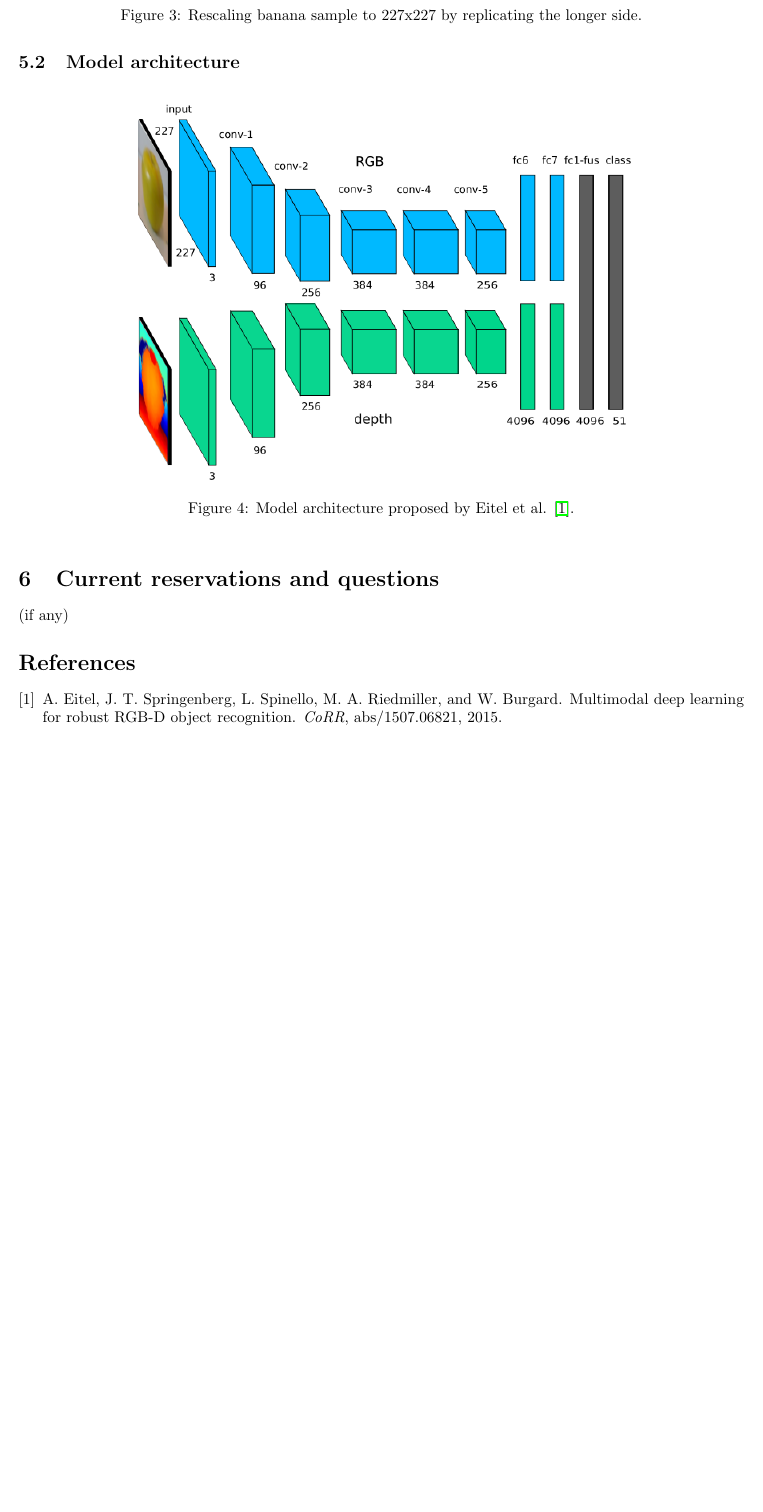
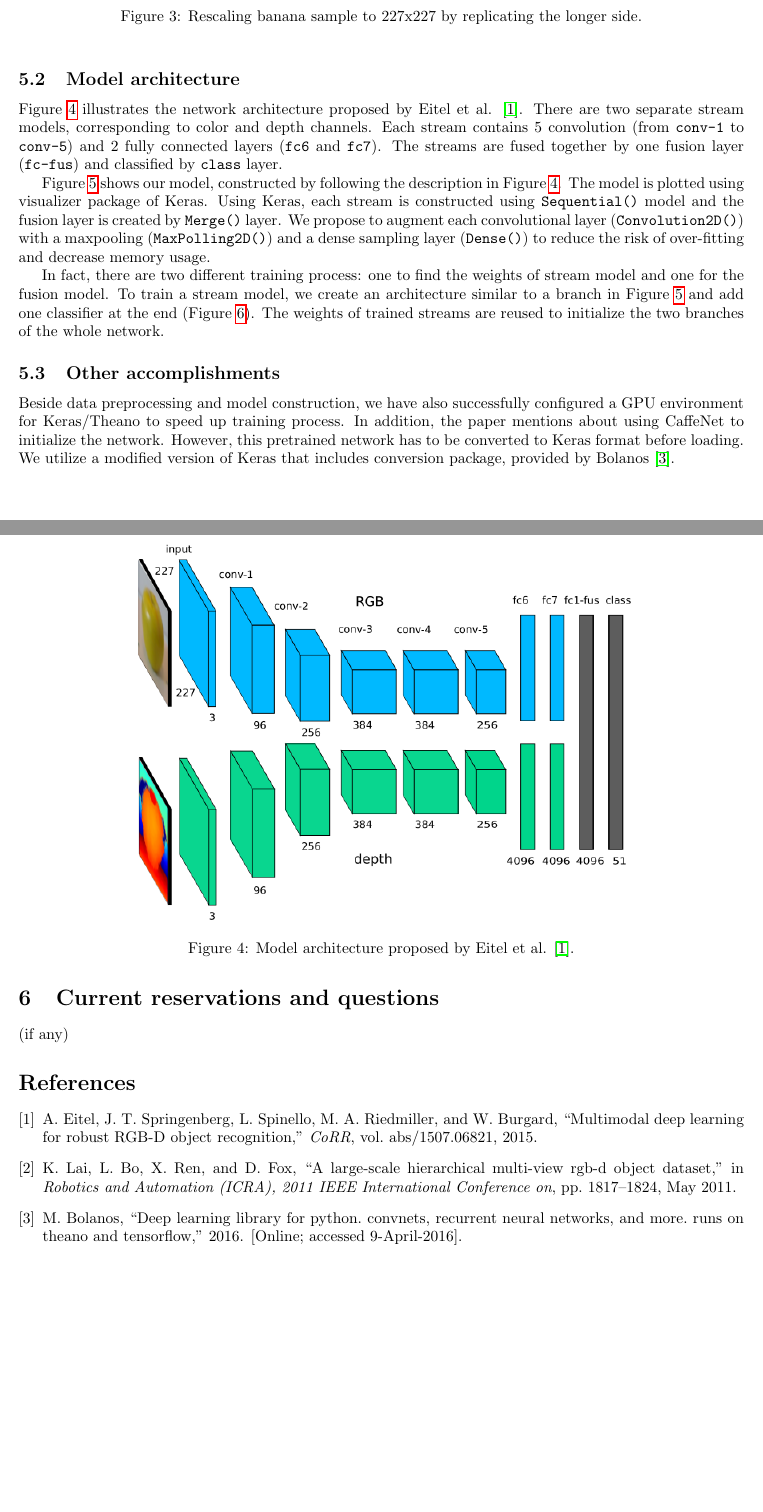
Before and after one commit to daranguiz/CS543-Final-Project, a LaTeX document (progress_report/progress_report.tex, which reads progress_report/mybib.bib): part of page 2 of 3 before the commit and two parts of pages 2 and 3 of 5 after it, the two joined at a grey line, cut so that both start at the same text, the shorter picture padded with empty space. The pictures show the PDF file progress_report/progress_report.pdf that the author committed with the source.

Commit message:
Finish 'Data' and 'Initial results' sections

```diff
--- a/progress_report/mybib.bib
+++ b/progress_report/mybib.bib
@@ -8,3 +8,10 @@
 	timestamp = {Sun, 02 Aug 2015 18:42:02 +0200},
 	biburl    = {http://dblp.uni-trier.de/rec/bib/journals/corr/EitelSSRB15},
 	bibsource = {dblp computer science bibliography, http://dblp.org}
+	}
+
+@inproceedings{Lai2011,
+	author    = {K. Lai and L. Bo and X. Ren and D. Fox},
+	booktitle = {Robotics and Automation (ICRA), 2011 IEEE International Conference on},
+	title	  = {A large-scale hierarchical multi-view RGB-D object dataset},
+	year	  = {2011},
@@ -11 +24,7 @@
+@misc{Bolanos2016,
+	author    = {M. Bolanos},
+	title     = {Deep Learning library for Python. Convnets, recurrent neural networks, and more. Runs on Theano and TensorFlow},
+	year      = {2016},
+	url       = {https://github.com/MarcBS/keras},
+	note      = {[Online; accessed 9-April-2016]},
 }
--- a/progress_report/progress_report.tex
+++ b/progress_report/progress_report.tex
@@ -120,12 +123,17 @@ sub-dataset
 \end{figure}
 
 \subsection{Model architecture}
+Figure \ref{fig:architecture_eitel} illustrates the network architecture proposed by Eitel et al. \cite{Eitel2015}. There are two separate stream models, corresponding to color and depth channels. Each stream contains 5 convolution (from \texttt{conv-1} to \texttt{conv-5}) and 2 fully connected layers (\texttt{fc6} and \texttt{fc7}). The streams are fused together by one fusion layer (\texttt{fc-fus}) and classified by \texttt{class} layer.
 \begin{figure}[htbp]
 	\centering
 	\includegraphics[width=.7\textwidth]{architecture}
 	\caption{Model architecture proposed by Eitel et al. \cite{Eitel2015}.}
 	\label{fig:architecture_eitel}
 \end{figure}
+
+Figure \ref{fig:fusion_model} shows our model, constructed by following the description in Figure \ref{fig:architecture_eitel}. The model is plotted using visualizer package of Keras. Using Keras, each stream is constructed using \texttt{Sequential()} model and the fusion layer is created by \texttt{Merge()} layer. We propose to augment each convolutional layer (\texttt{Convolution2D()}) with a maxpooling (\texttt{MaxPolling2D()}) and a dense sampling layer (\texttt{Dense()}) to reduce the risk of over-fitting and decrease memory usage.
+
+In fact, there are two different training process: one to find the weights of stream model and one for the fusion model. To train a stream model, we create an architecture similar to a branch in Figure \ref{fig:fusion_model} and add one classifier at the end (Figure \ref{fig:stream_model}). The weights of trained streams are reused to initialize the two branches of the whole network.
 
 \begin{figure}[htbp]
 \centering
@@ -137,3 +149,9 @@ sub-dataset
+	\label{fig:stream_model}
+\end{figure}
+
+\subsection{Other accomplishments}
+Beside data preprocessing and model construction, we have also successfully configured a GPU environment for Keras/Theano to speed up training process. In addition, the paper mentions about using CaffeNet to initialize the network. However, this pretrained network has to be converted to Keras format before loading. We utilize a modified version of Keras that includes conversion package, provided by Bolanos \cite{Bolanos2016}.
+
 \section{Current reservations and questions}
 (if any)
 
```
Also changed, not shown: progress_report/progress_report.pdf, progress_report/mybib.bib (6 more changed lines), progress_report/progress_report.tex (15 more changed lines).
